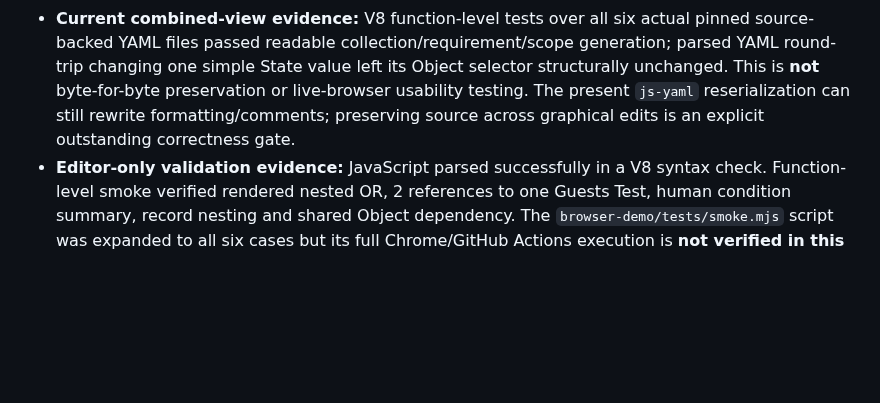
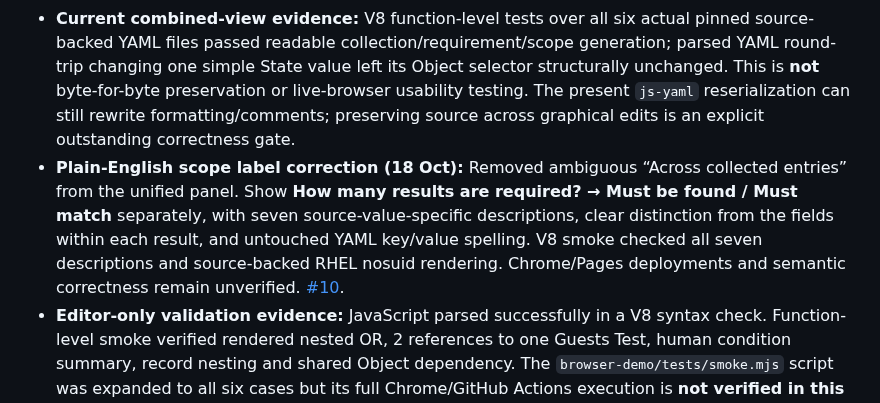
Before and after one commit to vanderpol/scap-ng-editor, a Markdown page: docs/SHARED-DEVELOPMENT-PLAN.md, the part around the change. GitHub-like rendering; blank space fills up the shorter version.

Commit message:
Refs #10 Record clarified result-count UX and focused test evidence

```diff
--- a/docs/SHARED-DEVELOPMENT-PLAN.md
+++ b/docs/SHARED-DEVELOPMENT-PLAN.md
@@ -16,6 +16,7 @@
 
 - **Updated pre-alpha browser-demo:** six instead of two pinned Rule/Assessment pairs; a visible AND/OR/NOT tree is now the default graphical view. Selected Tests now lead with a **unified semantic reading** (Look at → Require → Across collected entries), combining data source and matching expectations rather than forcing authors into separate Object/State panels. The exact nested native structure remains expandable; source-derived inline scalar edits still map to the native path. Item/field scope, reused Tests, shared Objects, Set/foreach and Variable dependencies remain visible. [Owner UX decision and accuracy gate #10](https://github.com/vanderpol/scap-ng-editor/issues/10).
 - **Current combined-view evidence:** V8 function-level tests over all six actual pinned source-backed YAML files passed readable collection/requirement/scope generation; parsed YAML round-trip changing one simple State value left its Object selector structurally unchanged. This is **not** byte-for-byte preservation or live-browser usability testing. The present `js-yaml` reserialization can still rewrite formatting/comments; preserving source across graphical edits is an explicit outstanding correctness gate.
+- **Plain-English scope label correction (18 Oct):** Removed ambiguous “Across collected entries” from the unified panel. Show **How many results are required? → Must be found / Must match** separately, with seven source-value-specific descriptions, clear distinction from the fields within each result, and untouched YAML key/value spelling. V8 smoke checked all seven descriptions and source-backed RHEL nosuid rendering. Chrome/Pages deployments and semantic correctness remain unverified. [#10](https://github.com/vanderpol/scap-ng-editor/issues/10).
 - **Editor-only validation evidence:** JavaScript parsed successfully in a V8 syntax check. Function-level smoke verified rendered nested OR, 2 references to one Guests Test, human condition summary, record nesting and shared Object dependency. The `browser-demo/tests/smoke.mjs` script was expanded to all six cases but its full Chrome/GitHub Actions execution is **not verified in this handoff**. Do not represent syntax/debug tests as independent browser, schema or scanner conformance.
 - **Sample evaluation intentionally inert:** display placeholders for future typed Items, source status, interpreter execution and six-state trace. Entry/run controls are disabled until the tested SCAP-NG interpreter is integrated. Add/remove/link/unlink controls are only disabled hints until source-preserving structural editing and reference safety exist.
 - **Usability verdict:** likely meaningful gain for real moderate Boolean trees, particularly Windows SV-253495; not yet convincing as an easier-than-YAML authoring experience for deeply dependent Apache/DNS/RHEL Sets and Variables. Prioritize context-preserving dependency drilldown and usability tests, not schema changes or more generic form controls.
```
